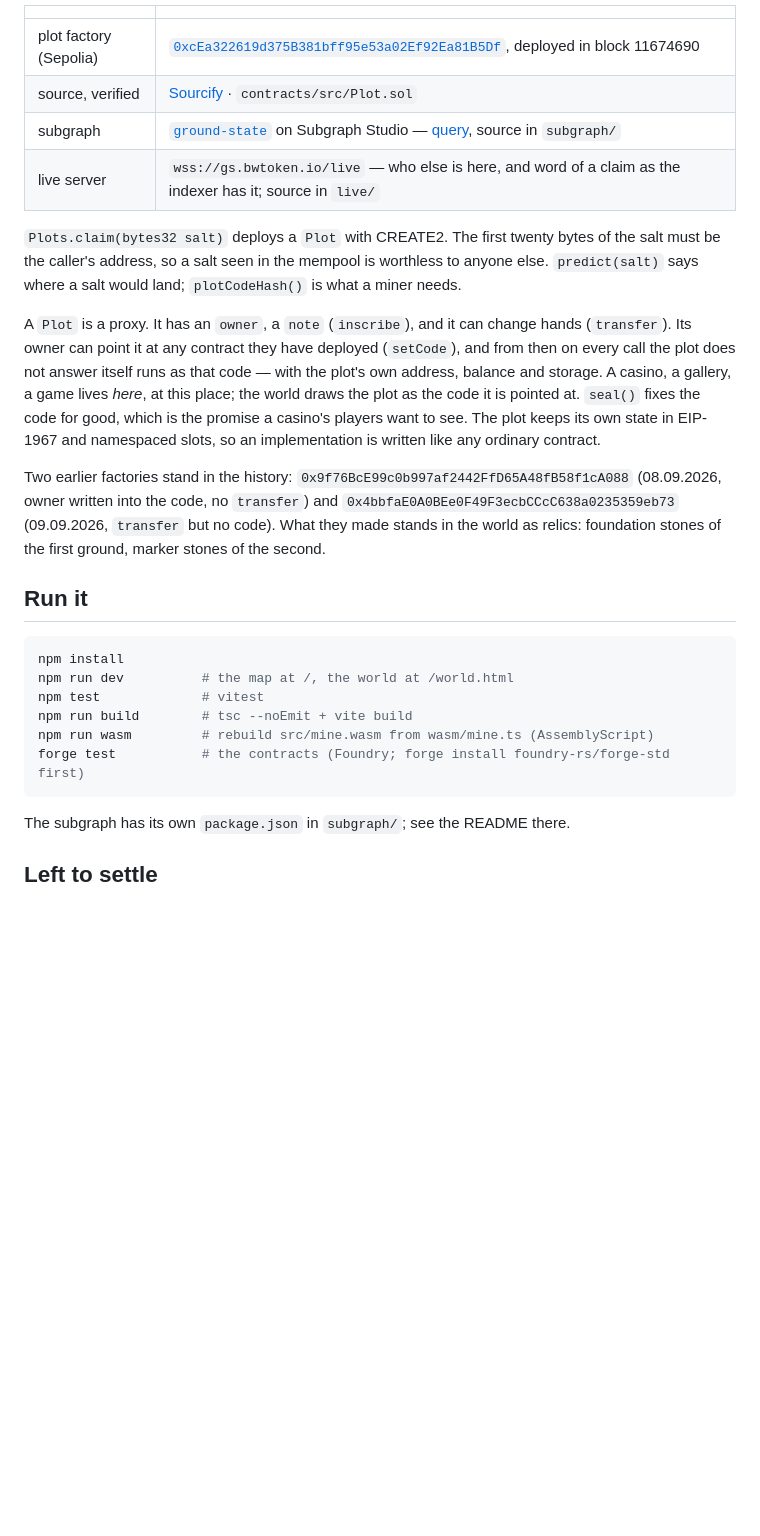
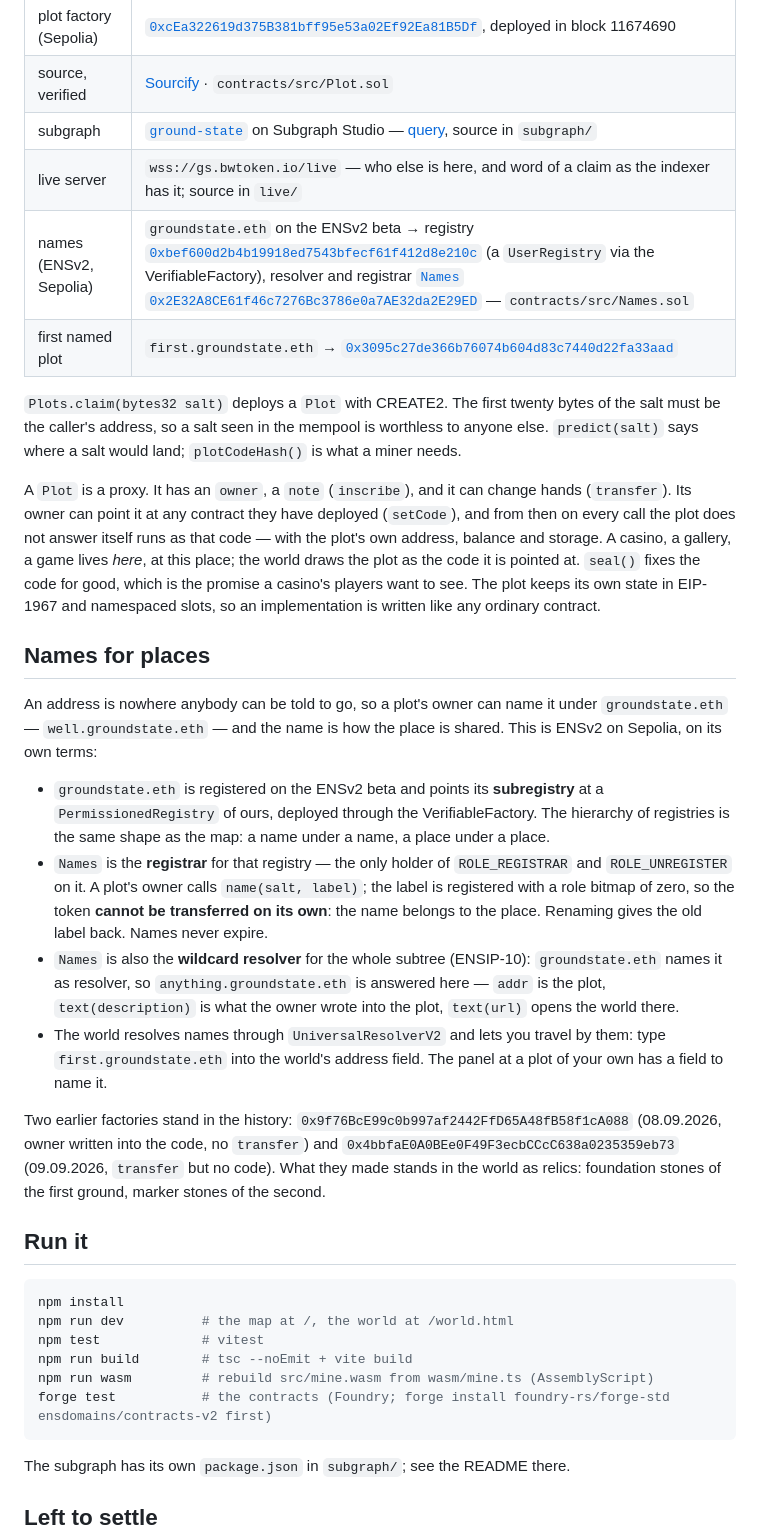
Before and after one commit to profinch/bwgame, a Markdown page: README.md, the part around the change. Drawn GitHub-style; blank space fills up the shorter version.

Commit message:
README: names for places

````diff
--- a/README.md
+++ b/README.md
@@ -95,6 +95,8 @@ Sepolia: `world.html?chain=sepolia`. A place is a link: `?at=0x…` or `?at=name
 | source, verified | [Sourcify](https://repo.sourcify.dev/11155111/0xcEa322619d375B381bff95e53a02Ef92Ea81B5Df) · `contracts/src/Plot.sol` |
 | subgraph | [`ground-state`](https://thegraph.com/studio/subgraph/ground-state) on Subgraph Studio — [query](https://api.studio.thegraph.com/query/1760017/ground-state/version/latest), source in `subgraph/` |
 | live server | `wss://gs.bwtoken.io/live` — who else is here, and word of a claim as the indexer has it; source in `live/` |
+| names (ENSv2, Sepolia) | `groundstate.eth` on the ENSv2 beta → registry [`0xbef600d2b4b19918ed7543bfecf61f412d8e210c`](https://eth-sepolia.blockscout.com/address/0xbef600d2b4b19918ed7543bfecf61f412d8e210c) (a `UserRegistry` via the VerifiableFactory), resolver and registrar [`Names` `0x2E32A8CE61f46c7276Bc3786e0a7AE32da2E29ED`](https://eth-sepolia.blockscout.com/address/0x2E32A8CE61f46c7276Bc3786e0a7AE32da2E29ED) — `contracts/src/Names.sol` |
+| first named plot | `first.groundstate.eth` → [`0x3095c27de366b76074b604d83c7440d22fa33aad`](https://eth-sepolia.blockscout.com/address/0x3095c27de366b76074b604d83c7440d22fa33aad) |
 
 `Plots.claim(bytes32 salt)` deploys a `Plot` with CREATE2. The first twenty bytes of the salt must
 be the caller's address, so a salt seen in the mempool is worthless to anyone else. `predict(salt)`
@@ -107,6 +109,26 @@ balance and storage. A casino, a gallery, a game lives *here*, at this place; th
 plot as the code it is pointed at. `seal()` fixes the code for good, which is the promise a
 casino's players want to see. The plot keeps its own state in EIP-1967 and namespaced slots, so an
 implementation is written like any ordinary contract.
+
+## Names for places
+
+An address is nowhere anybody can be told to go, so a plot's owner can name it under
+`groundstate.eth` — `well.groundstate.eth` — and the name is how the place is shared. This is
+ENSv2 on Sepolia, on its own terms:
+
+- `groundstate.eth` is registered on the ENSv2 beta and points its **subregistry** at a
+  `PermissionedRegistry` of ours, deployed through the VerifiableFactory. The hierarchy of
+  registries is the same shape as the map: a name under a name, a place under a place.
+- `Names` is the **registrar** for that registry — the only holder of `ROLE_REGISTRAR` and
+  `ROLE_UNREGISTER` on it. A plot's owner calls `name(salt, label)`; the label is registered with
+  a role bitmap of zero, so the token **cannot be transferred on its own**: the name belongs to the
+  place. Renaming gives the old label back. Names never expire.
+- `Names` is also the **wildcard resolver** for the whole subtree (ENSIP-10): `groundstate.eth`
+  names it as resolver, so `anything.groundstate.eth` is answered here — `addr` is the plot,
+  `text(description)` is what the owner wrote into the plot, `text(url)` opens the world there.
+- The world resolves names through `UniversalResolverV2` and lets you travel by them: type
+  `first.groundstate.eth` into the world's address field. The panel at a plot of your own has a
+  field to name it.
 
 Two earlier factories stand in the history: `0x9f76BcE99c0b997af2442FfD65A48fB58f1cA088`
 (08.09.2026, owner written into the code, no `transfer`) and
@@ -121,7 +143,7 @@ npm run dev          # the map at /, the world at /world.html
 npm test             # vitest
 npm run build        # tsc --noEmit + vite build
 npm run wasm         # rebuild src/mine.wasm from wasm/mine.ts (AssemblyScript)
-forge test           # the contracts (Foundry; forge install foundry-rs/forge-std first)
+forge test           # the contracts (Foundry; forge install foundry-rs/forge-std ensdomains/contracts-v2 first)
 ```
 
 The subgraph has its own `package.json` in `subgraph/`; see the README there.
````
